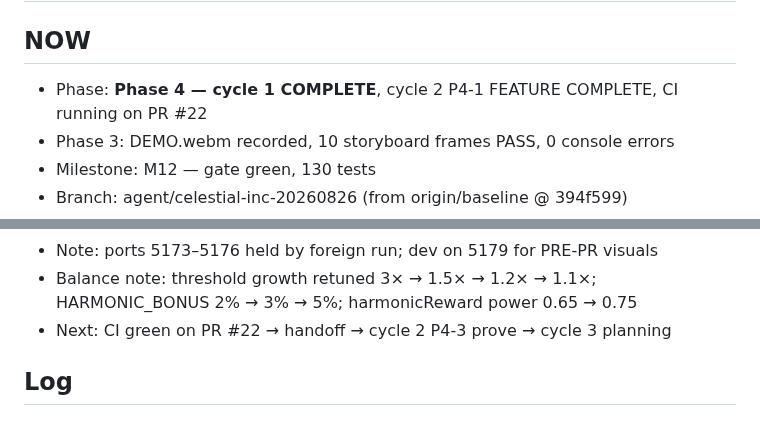
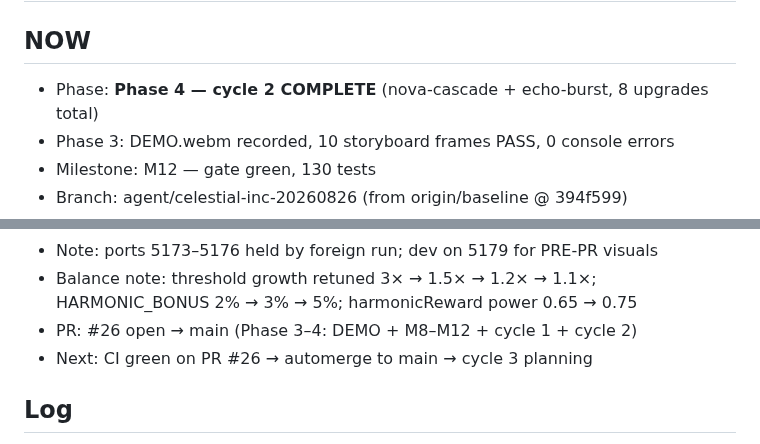
Before and after one commit to fr4iser90/autonomous-lab, a Markdown page: PROGRESS.md, 2 parts joined by grey strips. Drawn GitHub-style.

Commit message:
PROGRESS: update NOW for PR #26, cycle 2 complete

```diff
--- a/PROGRESS.md
+++ b/PROGRESS.md
@@ -1,7 +1,7 @@
 # Progress — Signal Ascent (run agent/celestial-inc-20260826)
 
 ## NOW
-- Phase: **Phase 4 — cycle 1 COMPLETE**, cycle 2 P4-1 FEATURE COMPLETE, CI running on PR #22
+- Phase: **Phase 4 — cycle 2 COMPLETE** (nova-cascade + echo-burst, 8 upgrades total)
 - Phase 3: DEMO.webm recorded, 10 storyboard frames PASS, 0 console errors
 - Milestone: M12 — gate green, 130 tests
 - Branch: agent/celestial-inc-20260826 (from origin/baseline @ 394f599)
@@ -14,7 +14,8 @@
 - Sim50: seed 0 → 1,050,004 ticks, seed 42 → 1,049,371 ticks — both ≤ 2M budget, 50 harmonics
 - Note: ports 5173–5176 held by foreign run; dev on 5179 for PRE-PR visuals
 - Balance note: threshold growth retuned 3× → 1.5× → 1.2× → 1.1×; HARMONIC_BONUS 2% → 3% → 5%; harmonicReward power 0.65 → 0.75
-- Next: CI green on PR #22 → handoff → cycle 2 P4-3 prove → cycle 3 planning
+- PR: #26 open → main (Phase 3–4: DEMO + M8–M12 + cycle 1 + cycle 2)
+- Next: CI green on PR #26 → automerge to main → cycle 3 planning
 
 ## Log
 - 2026-08-26: M11 built — Special layer 10 "Echo Layer" mechanics (`src/data/specialLayers.ts`): ascending from layer 10 grants +1 extra Harmonic (echoBonusFor(10) = 1). Auto-ascend toggle (`engine.state.autoAscend`, checkbox on Stats panel): when true, shell auto-calls `layers.ascend()` each tick once threshold met (safe mode: requires ≥1 Harmonic). Achievement system (10 achievements, `src/data/achievements.ts`): First Spark, First Relay, Pulse Starter, Beam Alignment, Nova Ignition, First Ascent, Stratum Climber, Echo Walker, Signal Architect (100 relays), Persistent Ascenter (1K clicks); flags persist in `state.upgrades`, checked each tick, toasts show unlocks. Stats panel in the side-panels: highest layer, total harmonics, relays bought, clicks, play time (ms → h:m:s). Save v5: `stats` field (`totalRelaysBought`, `totalClicks`, `playTime`); v4→v5 migration loads zeroes. +20 vitest specs (special layers, echo bonus, auto-ascend toggle, 12 achievement checks, 2 toggle tests). 104 vitest + UI smoke + build green.
```
